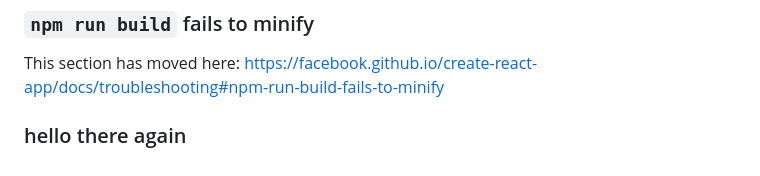
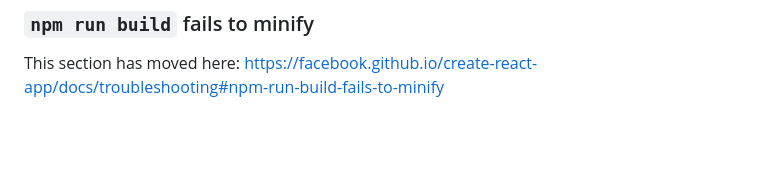
Before and after one commit to williamzeming/VQA_web, a Markdown page: frontend/README.md, the part around the change. Rendered like a GitHub page; blank space fills up the shorter version.

Commit message:
cindy bye

```diff
--- a/frontend/README.md
+++ b/frontend/README.md
@@ -68,5 +68,3 @@ This section has moved here: [https://facebook.github.io/create-react-app/docs/d
 ### `npm run build` fails to minify
 
 This section has moved here: [https://facebook.github.io/create-react-app/docs/troubleshooting#npm-run-build-fails-to-minify](https://facebook.github.io/create-react-app/docs/troubleshooting#npm-run-build-fails-to-minify)
-
-### hello there again
```
